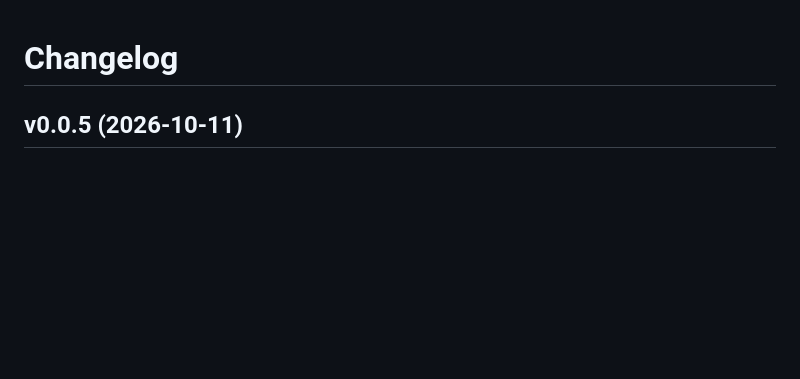
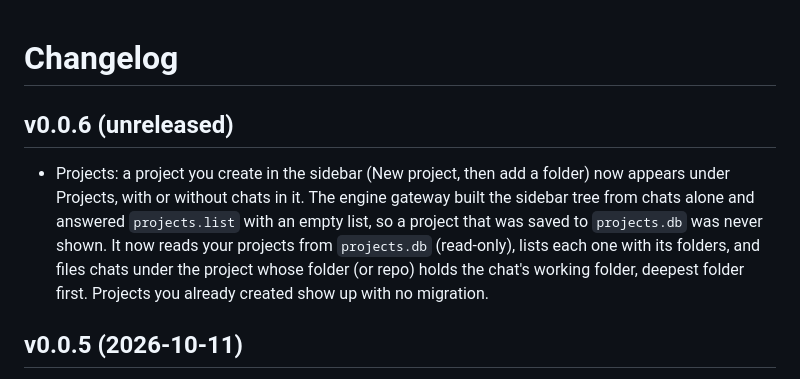
Before and after one commit to Refactr-io/Factr-I, a Markdown page: docs/CHANGELOG.md, the part around the change. Drawn GitHub-style; blank space fills up the shorter version.

Commit message:
Changelog: v0.0.6 (unreleased), projects listed in the sidebar

```diff
--- a/docs/CHANGELOG.md
+++ b/docs/CHANGELOG.md
@@ -1,4 +1,12 @@
 # Changelog
+
+## v0.0.6 (unreleased)
+
+- Projects: a project you create in the sidebar (New project, then add a folder) now appears under Projects, with or
+  without chats in it. The engine gateway built the sidebar tree from chats alone and answered `projects.list` with an
+  empty list, so a project that was saved to `projects.db` was never shown. It now reads your projects from
+  `projects.db` (read-only), lists each one with its folders, and files chats under the project whose folder (or repo)
+  holds the chat's working folder, deepest folder first. Projects you already created show up with no migration.
 
 ## v0.0.5 (2026-10-11)
 
```
